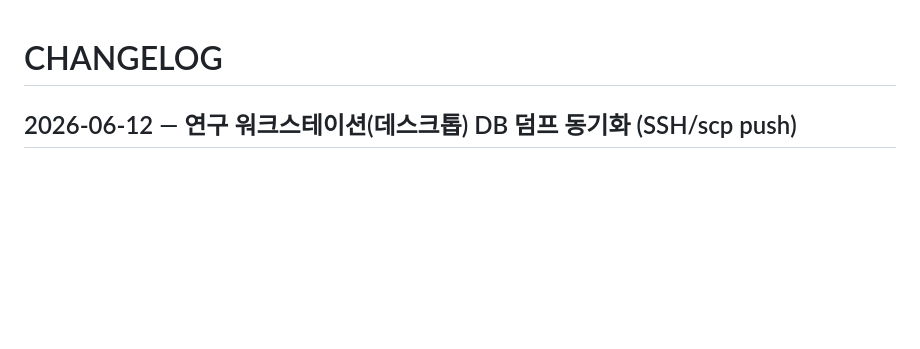
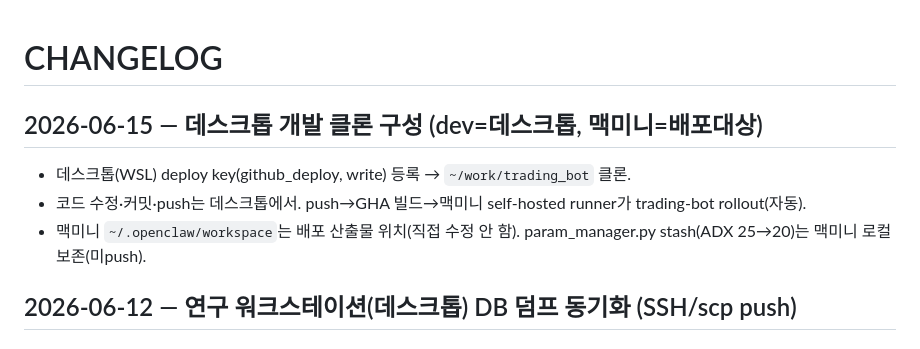
Before and after one commit to sambong90/trading_bot, a Markdown page: trading_bot/docs/CHANGELOG.md, the part around the change. Rendered like a GitHub page; blank space fills up the shorter version.

Commit message:
docs: desktop dev-clone setup + dev/deploy flow note
First commit from the desktop dev clone (~/work/trading_bot) to verify the
desktop -> push -> GHA build -> mac self-hosted rollout loop end to end.

Co-Authored-By: Claude Opus 4.8 <noreply@anthropic.com>

```diff
--- a/trading_bot/docs/CHANGELOG.md
+++ b/trading_bot/docs/CHANGELOG.md
@@ -1,4 +1,11 @@
 # CHANGELOG
+
+## 2026-06-15 — 데스크톱 개발 클론 구성 (dev=데스크톱, 맥미니=배포대상)
+
+- 데스크톱(WSL) deploy key(github_deploy, write) 등록 → `~/work/trading_bot` 클론.
+- 코드 수정·커밋·push는 데스크톱에서. push→GHA 빌드→맥미니 self-hosted runner가 trading-bot rollout(자동).
+- 맥미니 `~/.openclaw/workspace`는 배포 산출물 위치(직접 수정 안 함). param_manager.py stash(ADX 25→20)는 맥미니 로컬 보존(미push).
+
 
 ## 2026-06-12 — 연구 워크스테이션(데스크톱) DB 덤프 동기화 (SSH/scp push)
 
```
